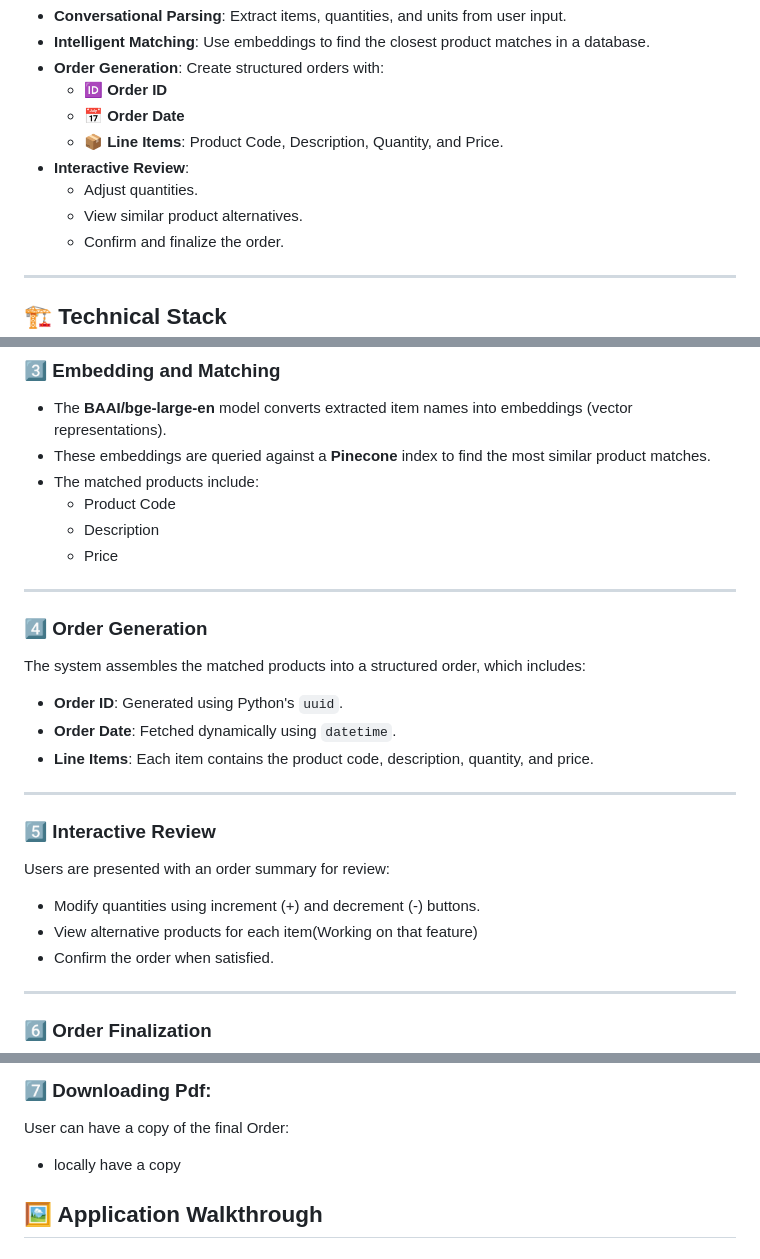
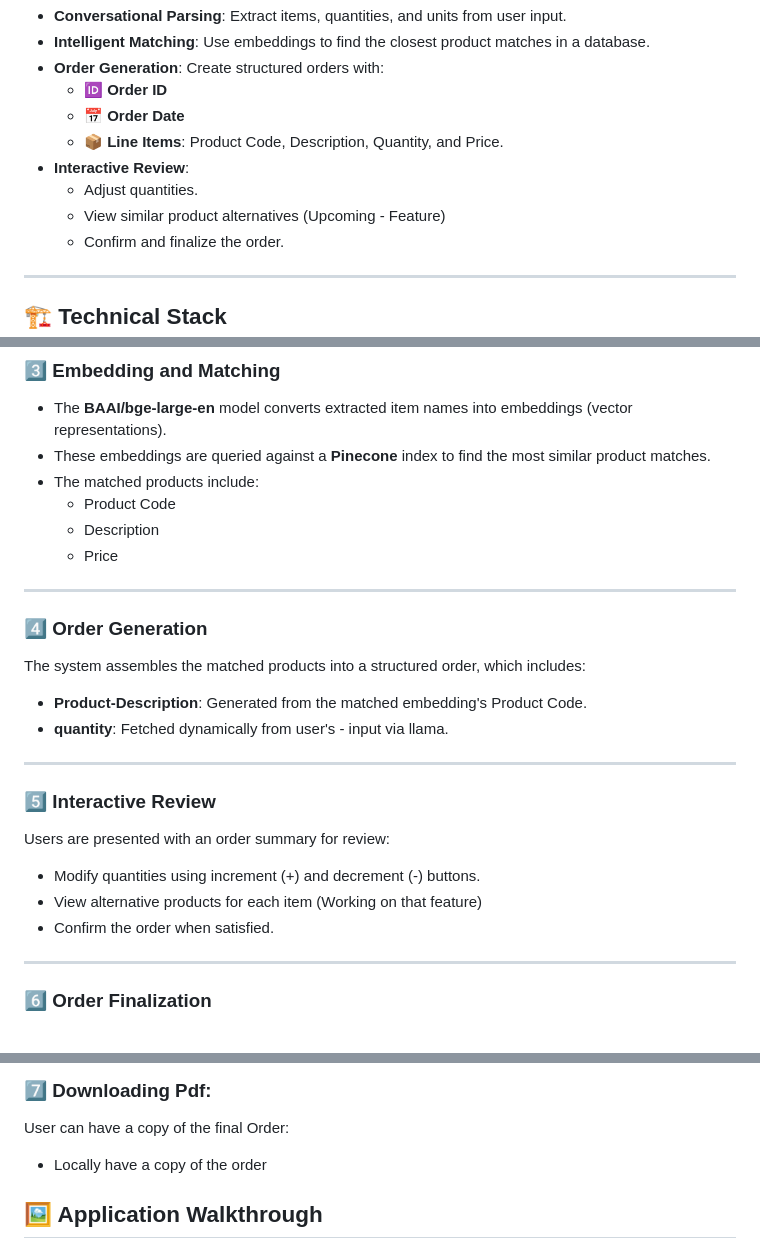
Before and after one commit to deepan484/Burnt_Order_Management_System, a Markdown page: README.md, 3 parts joined by grey strips. GitHub-like rendering.

```diff
--- a/README.md
+++ b/README.md
@@ -24,7 +24,7 @@ This project is a cutting-edge **Gen AI-based order management system** that use
   - 📦 **Line Items**: Product Code, Description, Quantity, and Price.
 - **Interactive Review**:
   - Adjust quantities.
-  - View similar product alternatives.
+  - View similar product alternatives (Upcoming - Feature)
   - Confirm and finalize the order.
 
 ---
@@ -67,21 +67,19 @@ The parsed results are formatted as:
   - Product Code
   - Description
   - Price
-
 ---
 
 ### 4️⃣ **Order Generation**
 The system assembles the matched products into a structured order, which includes:
-- **Order ID**: Generated using Python's `uuid`.
-- **Order Date**: Fetched dynamically using `datetime`.
-- **Line Items**: Each item contains the product code, description, quantity, and price.
+- **Product-Description**: Generated from the matched embedding's Product Code.
+- **quantity**: Fetched dynamically from user's - input via llama.
 
 ---
 
 ### 5️⃣ **Interactive Review**
 Users are presented with an order summary for review:
 - Modify quantities using increment (+) and decrement (-) buttons.
-- View alternative products for each item(Working on that feature)
+- View alternative products for each item (Working on that feature)
 - Confirm the order when satisfied.
 
 ---
@@ -95,7 +93,7 @@ Once confirmed, the system generates an **Order Summary** with:
 ---
 ### 7️⃣ **Downloading Pdf**:
 User can have a copy of the final Order:
-- locally have a copy
+- Locally have a copy of the order
 
 
 ## 🖼️ Application Walkthrough
```
